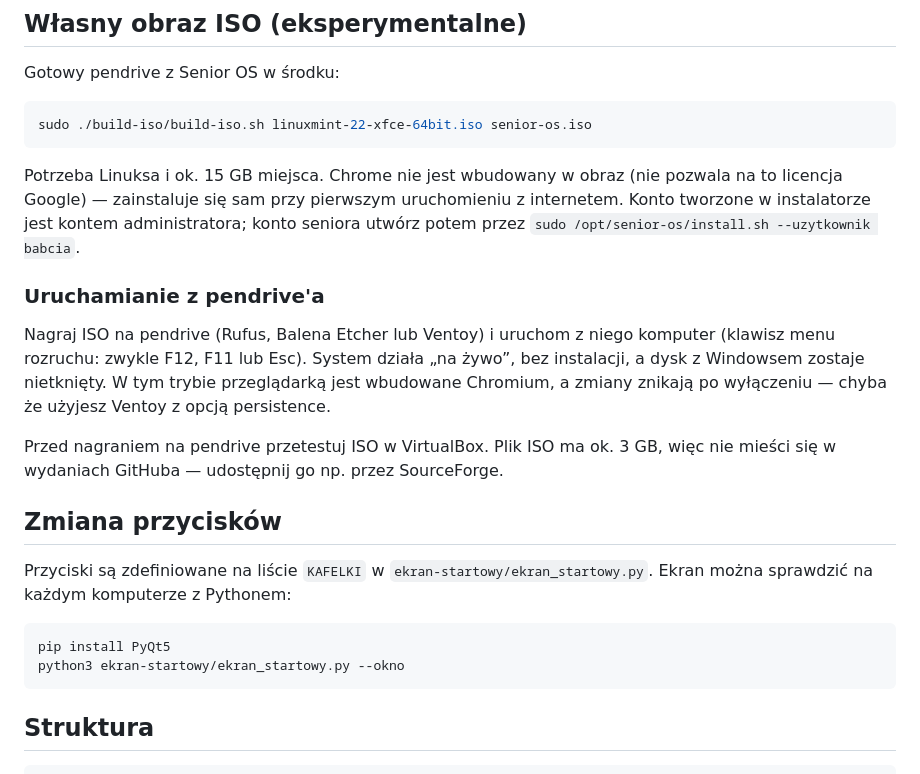
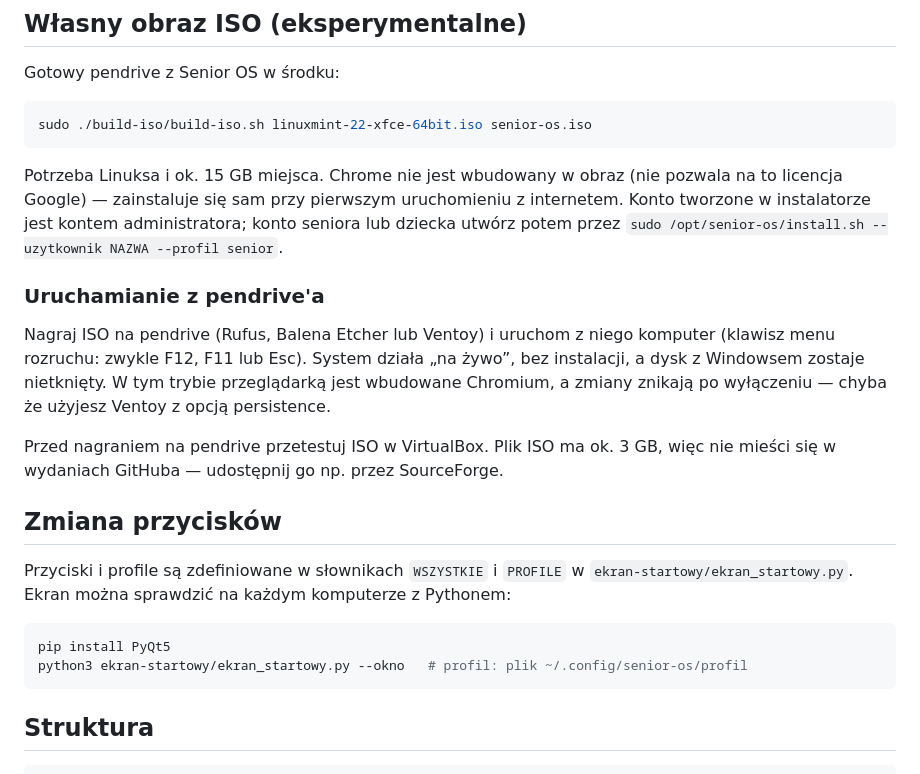
Before and after one commit to michaltobiasz/helloos, a Markdown page: README.md, the part around one of its changes. Rendered like a GitHub page.

````diff
--- a/README.md
+++ b/README.md
@@ -68,7 +80,7 @@ Gotowy pendrive z Senior OS w środku:
 sudo ./build-iso/build-iso.sh linuxmint-22-xfce-64bit.iso senior-os.iso
 ```
 
-Potrzeba Linuksa i ok. 15 GB miejsca. Chrome nie jest wbudowany w obraz (nie pozwala na to licencja Google) — zainstaluje się sam przy pierwszym uruchomieniu z internetem. Konto tworzone w instalatorze jest kontem administratora; konto seniora utwórz potem przez `sudo /opt/senior-os/install.sh --uzytkownik babcia`.
+Potrzeba Linuksa i ok. 15 GB miejsca. Chrome nie jest wbudowany w obraz (nie pozwala na to licencja Google) — zainstaluje się sam przy pierwszym uruchomieniu z internetem. Konto tworzone w instalatorze jest kontem administratora; konto seniora lub dziecka utwórz potem przez `sudo /opt/senior-os/install.sh --uzytkownik NAZWA --profil senior`.
 
 ### Uruchamianie z pendrive'a
 
@@ -78,11 +90,11 @@ Przed nagraniem na pendrive przetestuj ISO w VirtualBox. Plik ISO ma ok. 3 GB, w
 
 ## Zmiana przycisków
 
-Przyciski są zdefiniowane na liście `KAFELKI` w `ekran-startowy/ekran_startowy.py`. Ekran można sprawdzić na każdym komputerze z Pythonem:
+Przyciski i profile są zdefiniowane w słownikach `WSZYSTKIE` i `PROFILE` w `ekran-startowy/ekran_startowy.py`. Ekran można sprawdzić na każdym komputerze z Pythonem:
 
 ```bash
 pip install PyQt5
-python3 ekran-startowy/ekran_startowy.py --okno
+python3 ekran-startowy/ekran_startowy.py --okno   # profil: plik ~/.config/senior-os/profil
 ```
 
 ## Struktura
````
Also changed, not shown: other parts of README.md (+20 -8 lines), docs/ekran-dziecko.png (added), docs/ekran-startowy.png, 3 other files.
